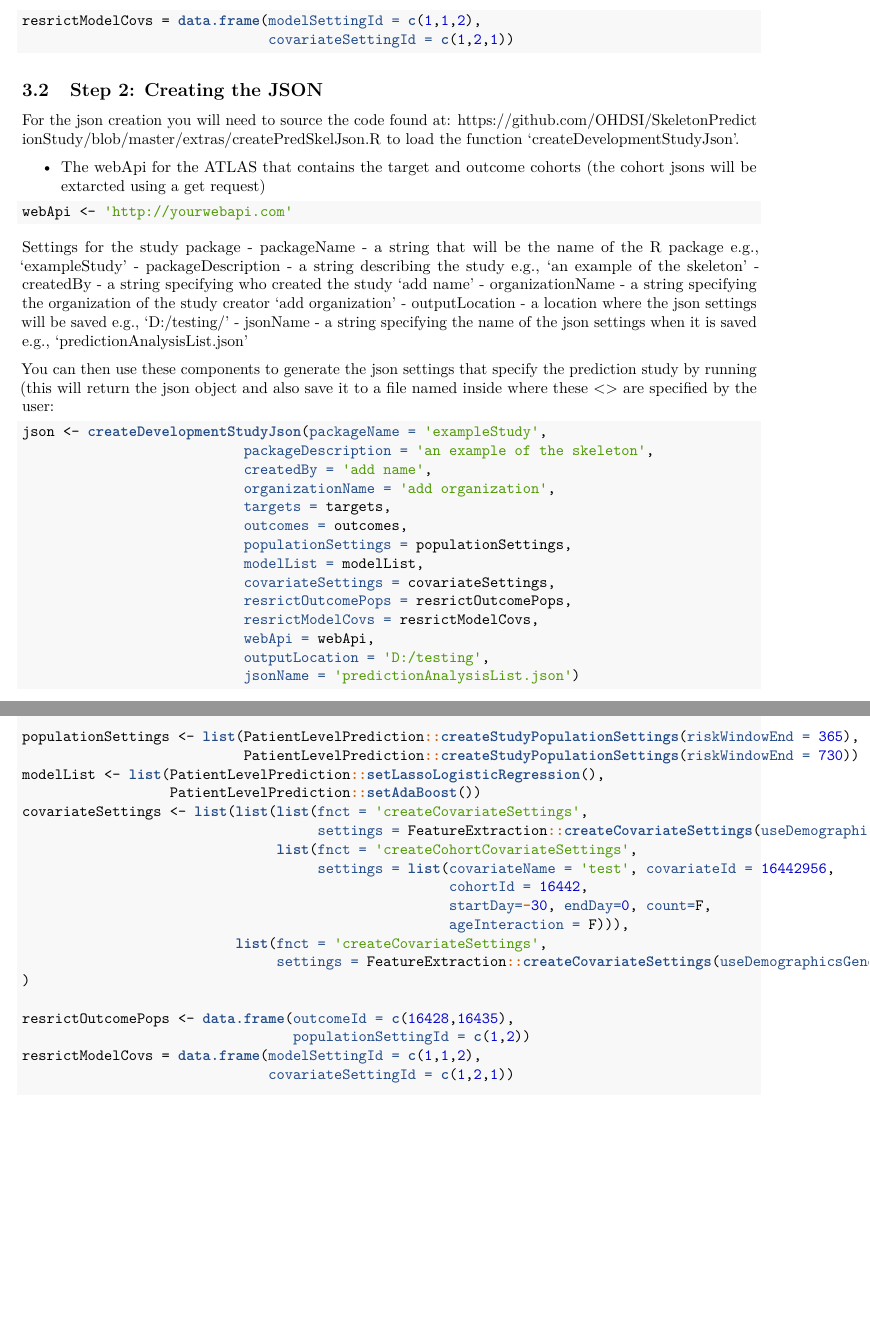
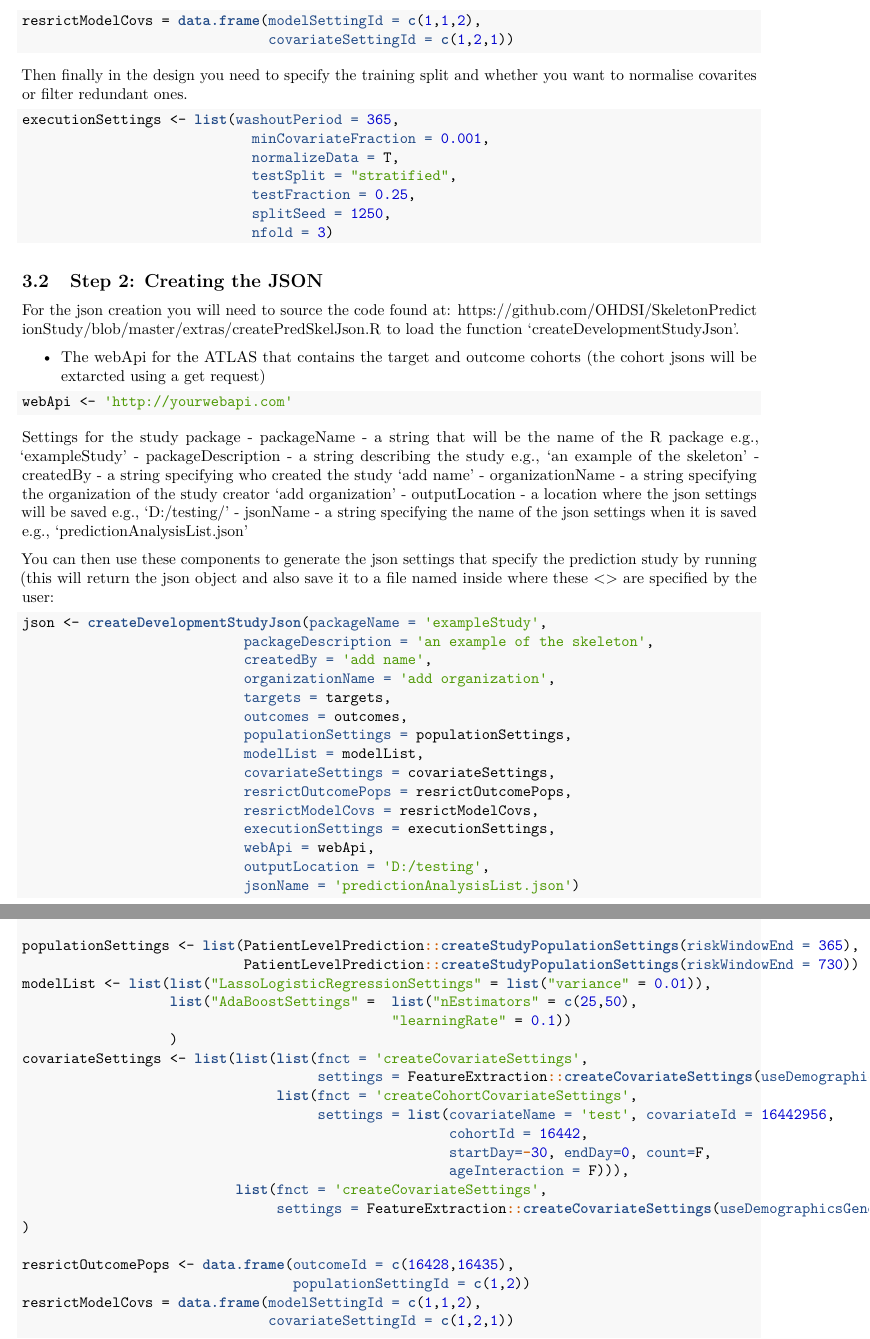
Before and after one commit to OHDSI/SkeletonPredictionStudy, an R Markdown document (vignettes/CreatingStudyPackageInR.Rmd): two parts of pages 3 and 4 of 4 before the commit and two parts of pages 3 and 4 of 5 after it, joined at a grey line, cut so that both start at the same text, the shorter picture padded with empty space. The pictures show the output file inst/doc/CreatingStudyPackageInR.pdf that the author committed with the source.

Commit message:
updating docs
updating docs

````diff
--- a/vignettes/CreatingStudyPackageInR.Rmd
+++ b/vignettes/CreatingStudyPackageInR.Rmd
@@ -102,6 +104,17 @@ resrictModelCovs = data.frame(modelSettingId = c(1,1,2),
                               covariateSettingId = c(1,2,1))
 ```
 
+Then finally in the design you need to specify the training split and whether you want to normalise covarites or filter redundant ones.
+
+```{r, eval=FALSE}
+executionSettings <- list(washoutPeriod = 365,
+                            minCovariateFraction = 0.001,
+                            normalizeData = T,
+                            testSplit = "stratified",
+                            testFraction = 0.25,
+                            splitSeed = 1250,
+                            nfold = 3)
+```
 
 ## Step 2: Creating the JSON
 
@@ -134,6 +147,7 @@ json <- createDevelopmentStudyJson(packageName = 'exampleStudy',
                            covariateSettings = covariateSettings,
                            resrictOutcomePops = resrictOutcomePops,
                            resrictModelCovs = resrictModelCovs,
+                           executionSettings = executionSettings,
                            webApi = webApi,
                            outputLocation = 'D:/testing',
                            jsonName = 'predictionAnalysisList.json')
@@ -167,8 +181,10 @@ webApi = 'https://yourWebAPI'
 
 populationSettings <- list(PatientLevelPrediction::createStudyPopulationSettings(riskWindowEnd = 365),
                            PatientLevelPrediction::createStudyPopulationSettings(riskWindowEnd = 730))
-modelList <- list(PatientLevelPrediction::setLassoLogisticRegression(),
-                  PatientLevelPrediction::setAdaBoost())
+modelList <- list(list("LassoLogisticRegressionSettings" = list("variance" = 0.01)),
+                  list("AdaBoostSettings" =  list("nEstimators" = c(25,50),
+                                             "learningRate" = 0.1))
+                  )
 covariateSettings <- list(list(list(fnct = 'createCovariateSettings',
                                     settings = FeatureExtraction::createCovariateSettings(useDemographicsGender = T)),
                                list(fnct = 'createCohortCovariateSettings',
````
Also changed, not shown: extras/createPredSkelJson.R (+2 -0 lines), inst/doc/CreatingStudyPackageInR.pdf, vignettes/CreatingStudyPackageInR.Rmd (15 more changed lines), 1 other file.
